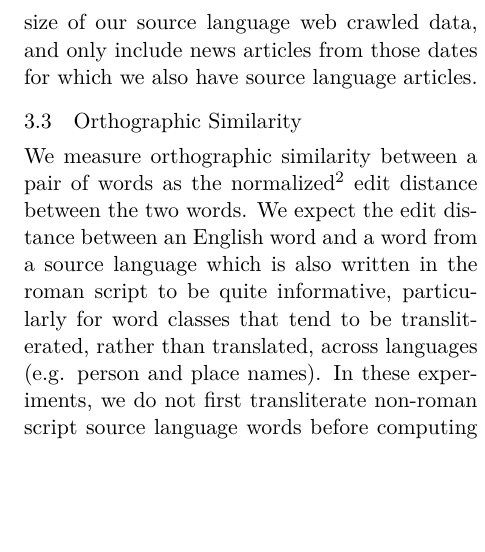
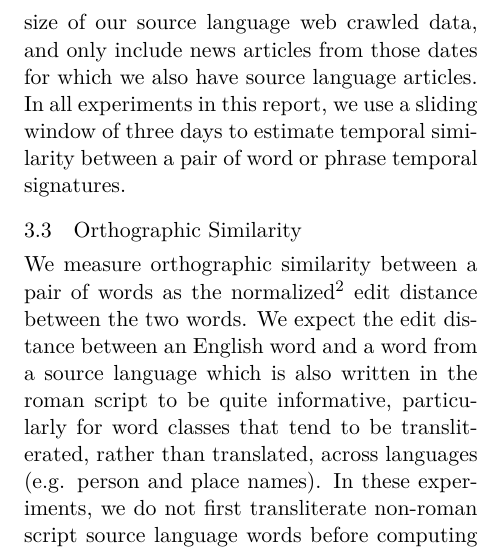
Before and after one commit to annirvine/LIMTresults, a LaTeX document (techreport/limt.tex): part of one column of page 4 of 14, cut so that both start at the same text, the shorter picture padded with empty space. Compiled offline with XeLaTeX.

Commit message:
temporal sliding window info added

```diff
--- a/techreport/limt.tex
+++ b/techreport/limt.tex
@@ -156,7 +156,7 @@ We score monolingual distributional similarity by first collecting contextual ve
 We gather both source and target language contextual vectors from our web crawl data.
 
 \subsection{Temporal Similarity}\label{ssec:temporal}
-We gather temporal signatures for each source and target language unigram from our time-stamped web crawl data. That is, temporal signatures for a given word contain counts corresponding to how many times that word appeared in news articles with a certain date. We expect that source and target language words which are translations of one another will appear with similar frequencies over time in monolingual data. We collect temporal signatures over dates for which we have monolingual data in both languages. Our English web crawl data is essentially limitless, so we restrict the English data that we use in a particular source language experiment to be no more than three times the size of our source language web crawled data, and only include news articles from those dates for which we also have source language articles.
+We gather temporal signatures for each source and target language unigram from our time-stamped web crawl data. That is, temporal signatures for a given word contain counts corresponding to how many times that word appeared in news articles with a certain date. We expect that source and target language words which are translations of one another will appear with similar frequencies over time in monolingual data. We collect temporal signatures over dates for which we have monolingual data in both languages. Our English web crawl data is essentially limitless, so we restrict the English data that we use in a particular source language experiment to be no more than three times the size of our source language web crawled data, and only include news articles from those dates for which we also have source language articles. In all experiments in this report, we use a sliding window of three days to estimate temporal similarity between a pair of word or phrase temporal signatures.
 
 \subsection{Orthographic Similarity}
 We measure orthographic similarity between a pair of words as the normalized\footnote{Normalized by the average of the lengths of the two words} edit distance between the two words. We expect the edit distance between an English word and a word from a source language which is also written in the roman script to be quite informative, particularly for word classes that tend to be transliterated, rather than translated, across languages (e.g. person and place names). In these experiments, we do not first transliterate non-roman script source language words before computing edit distance. Thus, for non-roman source languages, none of the characters will match, and our edit distance measure is simply an indication of the difference in length between the two words.
```
Also changed, not shown: 1 other file.
